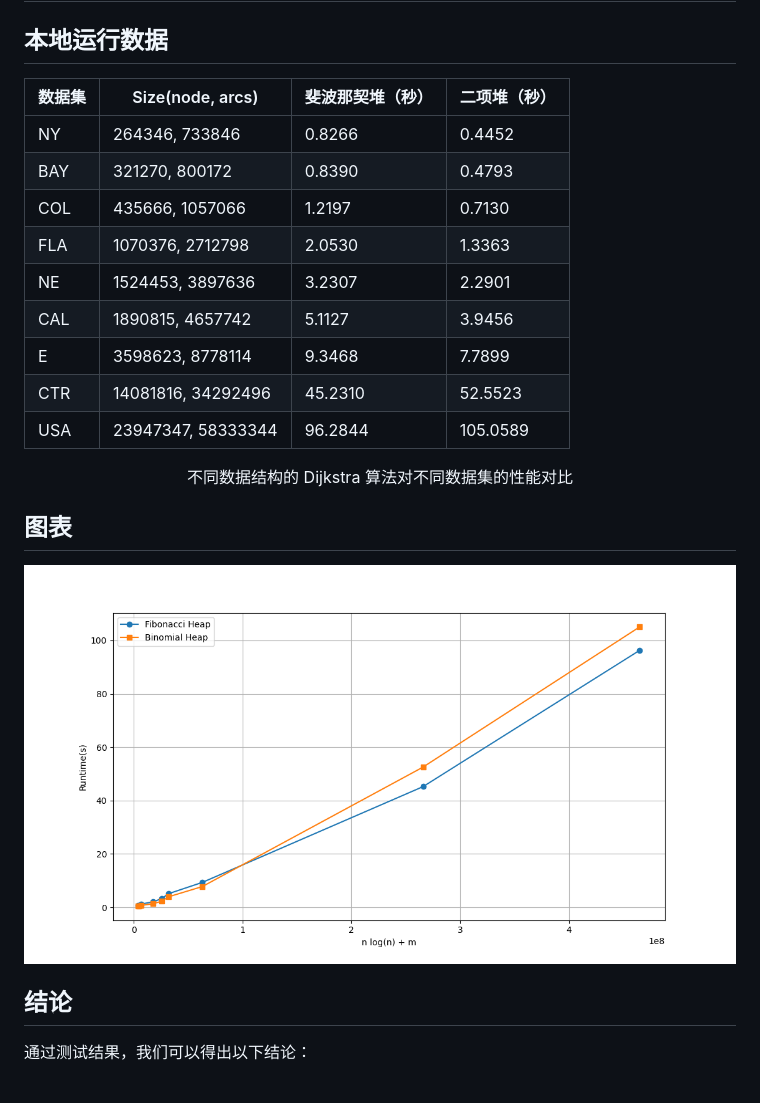
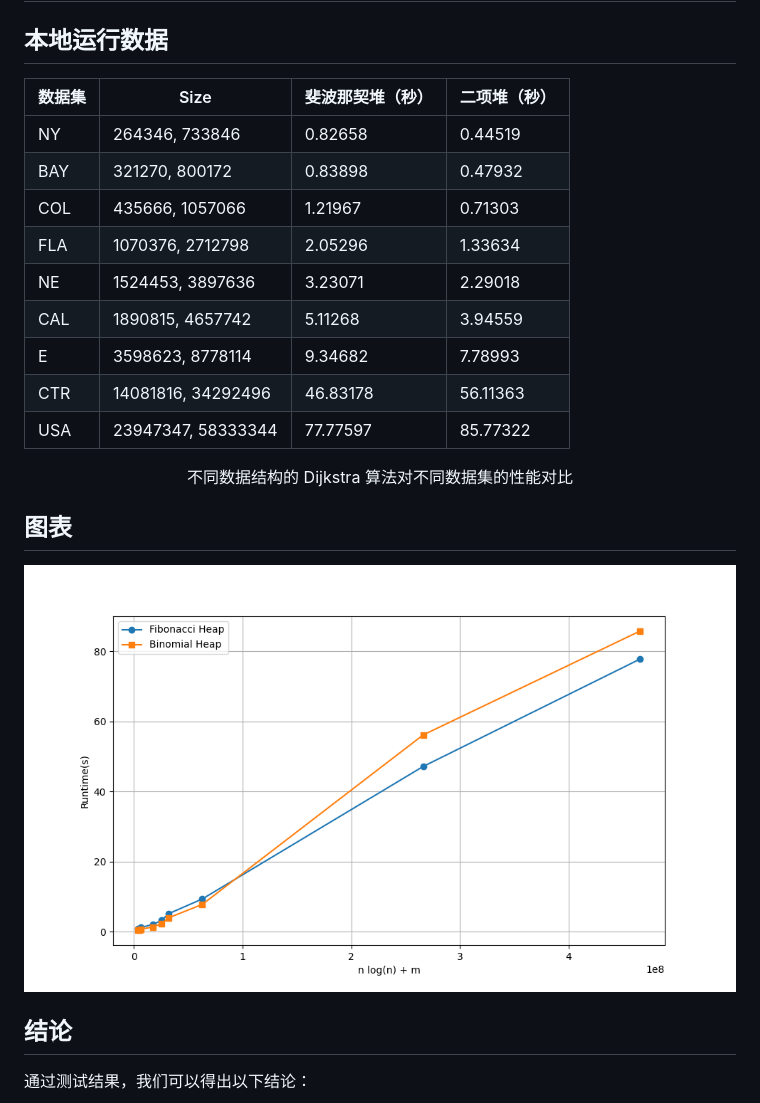
Before and after one commit to xiu-zju/slide, a Markdown page: src/dark.md, the part around the change. Drawn GitHub-style; pictures changed too: src/result.png.

Commit message:
ads project

```diff
--- a/src/dark.md
+++ b/src/dark.md
@@ -194,20 +194,19 @@ $$
 
 ## 本地运行数据
 
-| 数据集 | Size(node, arcs) | 斐波那契堆（秒） | 二项堆（秒） |
-|--------|------|------------------|--------------|
-| NY     | 264346, 733846| 0.8266 | 0.4452 |
-| BAY    | 321270, 800172| 0.8390 | 0.4793 |
-| COL    | 435666, 1057066| 1.2197 | 0.7130 |
-| FLA    | 1070376, 2712798| 2.0530 | 1.3363 |
-| NE     | 1524453, 3897636| 3.2307 | 2.2901 |
-| CAL    | 1890815, 4657742| 5.1127 | 3.9456 |
-| E      | 3598623, 8778114| 9.3468 | 7.7899 |
-| CTR    | 14081816, 34292496| 45.2310 | 52.5523 |
-| USA    | 23947347, 58333344| 96.2844 | 105.0589 |
+| 数据集 | Size | 斐波那契堆（秒） | 二项堆（秒） |
+|--------|------|-----------------|-------------|
+| NY     | 264346, 733846| 0.82658 | 0.44519 |
+| BAY    | 321270, 800172| 0.83898 | 0.47932 |
+| COL    | 435666, 1057066| 1.21967 | 0.71303 |
+| FLA    | 1070376, 2712798| 2.05296 | 1.33634 |
+| NE     | 1524453, 3897636| 3.23071 | 2.29018 |
+| CAL    | 1890815, 4657742| 5.11268 | 3.94559 |
+| E      | 3598623, 8778114| 9.34682 | 7.78993 |
+| CTR    | 14081816, 34292496| 46.83178 | 56.11363 |
+| USA    | 23947347, 58333344| 77.77597 | 85.77322 |
 
 <center>
-
 不同数据结构的 Dijkstra 算法对不同数据集的性能对比
 </center>
 
```
Also changed, not shown: site/result.png, 1 other file.
